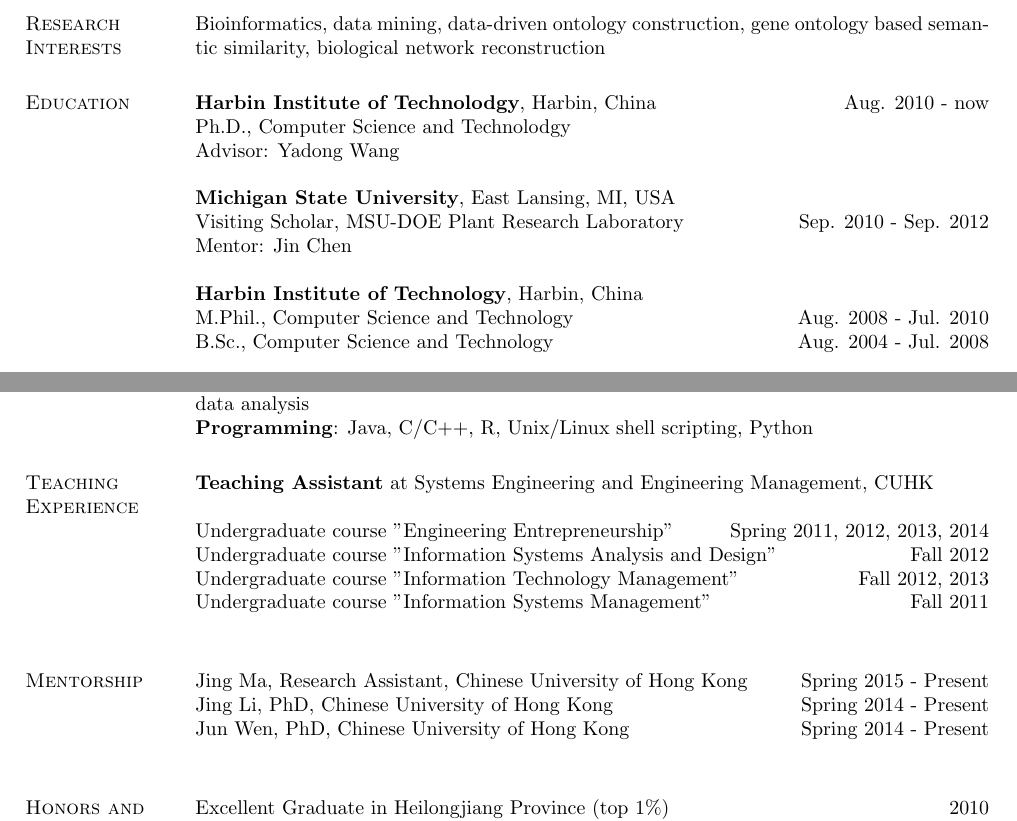
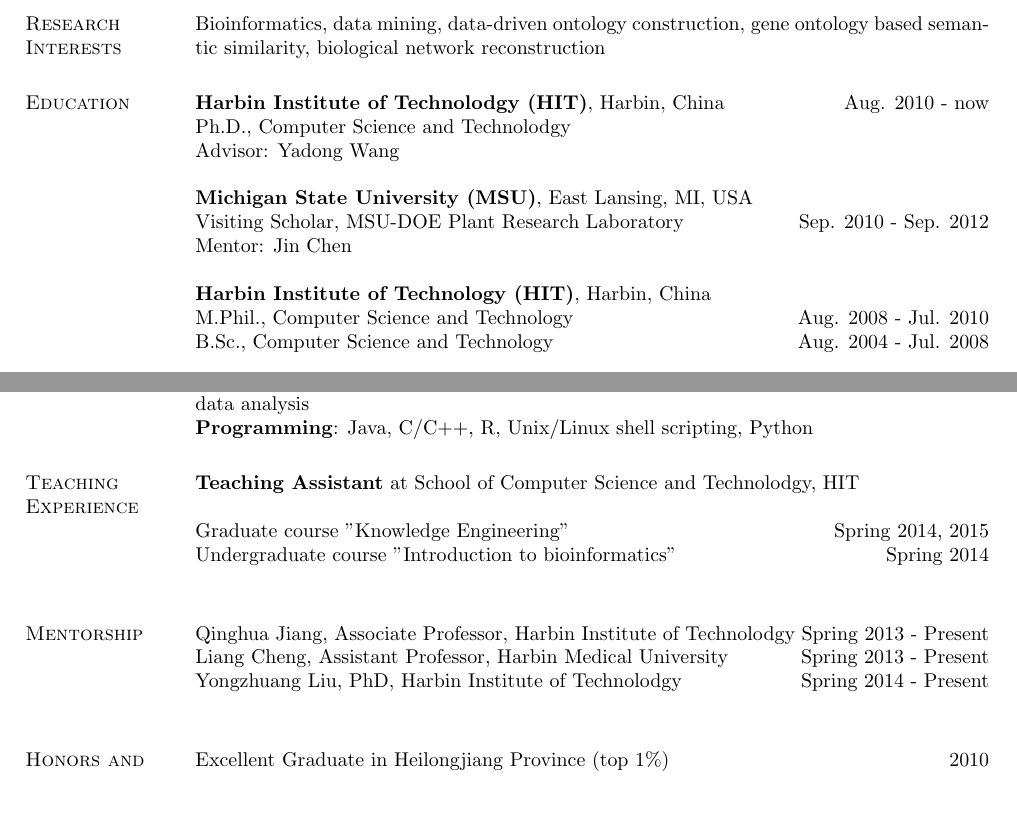
Before and after one commit to pvfighting/-, a LaTeX CV (Jiajie Peng_CV.tex): two parts of pages 1 and 3 of 3, joined at a grey line, cut so that both start at the same text, the shorter picture padded with empty space. Compiled offline with pdfLaTeX.

Commit message:
add mentor

```diff
--- a/Jiajie Peng_CV.tex
+++ b/Jiajie Peng_CV.tex
@@ -276,15 +276,15 @@
 %Mentor: Yang Liu
 
 \section{Education}
-\textbf{Harbin Institute of Technolodgy}, Harbin, China \hfill Aug. 2010 - now \\
+\textbf{Harbin Institute of Technolodgy (HIT)}, Harbin, China \hfill Aug. 2010 - now \\
 Ph.D., Computer Science and Technolodgy\\
 Advisor: Yadong Wang\\
 \\
-\textbf{Michigan State University}, East Lansing, MI, USA\\
+\textbf{Michigan State University (MSU)}, East Lansing, MI, USA\\
 Visiting Scholar, MSU-DOE Plant Research Laboratory \hfill Sep. 2010 - Sep. 2012\\
 Mentor: Jin Chen\\
 
-\textbf{Harbin Institute of Technology}, Harbin, China\\
+\textbf{Harbin Institute of Technology (HIT)}, Harbin, China\\
 M.Phil., Computer Science and Technology \hfill Aug. 2008 - Jul. 2010\\
 B.Sc., Computer Science and Technology \hfill Aug. 2004 - Jul. 2008\\
 
@@ -389,17 +389,18 @@
 
 
 \section{Teaching Experience}
-\textbf{Teaching Assistant} at Systems Engineering and Engineering Management, CUHK\\
+\textbf{Teaching Assistant} at School of Computer Science and Technolodgy, HIT\\
 
-Undergraduate course "Engineering Entrepreneurship" \hfill Spring 2011, 2012, 2013, 2014\\
-Undergraduate course "Information Systems Analysis and Design" \hfill Fall 2012\\
-Undergraduate course "Information Technology Management" \hfill Fall 2012, 2013\\
-Undergraduate course "Information Systems Management" \hfill Fall 2011\\
+Graduate course "Knowledge Engineering" \hfill Spring 2014, 2015\\
+Undergraduate course "Introduction to bioinformatics" \hfill Spring 2014\\
+%Undergraduate course "Information Technology Management" \hfill Fall 2012, 2013\\
+%Undergraduate course "Information Systems Management" \hfill Fall 2011\\
 
 \section{Mentorship}
-Jing Ma, Research Assistant, Chinese University of Hong Kong \hfill Spring 2015 - Present\\
-Jing Li, PhD, Chinese University of Hong Kong \hfill Spring 2014 - Present\\
-Jun Wen, PhD, Chinese University of Hong Kong \hfill Spring 2014 - Present\\
+Qinghua Jiang, Associate Professor, Harbin Institute of Technolodgy \hfill Spring 2013 - Present\\
+Liang Cheng, Assistant Professor, Harbin Medical University \hfill Spring 2013 - Present\\
+Yongzhuang Liu, PhD, Harbin Institute of Technolodgy \hfill Spring 2014 - Present\\
+
 
 
 \section{Honors and Awards}
```
Also changed, not shown: Jiajie Peng_CV.pdf, 2 other files.
